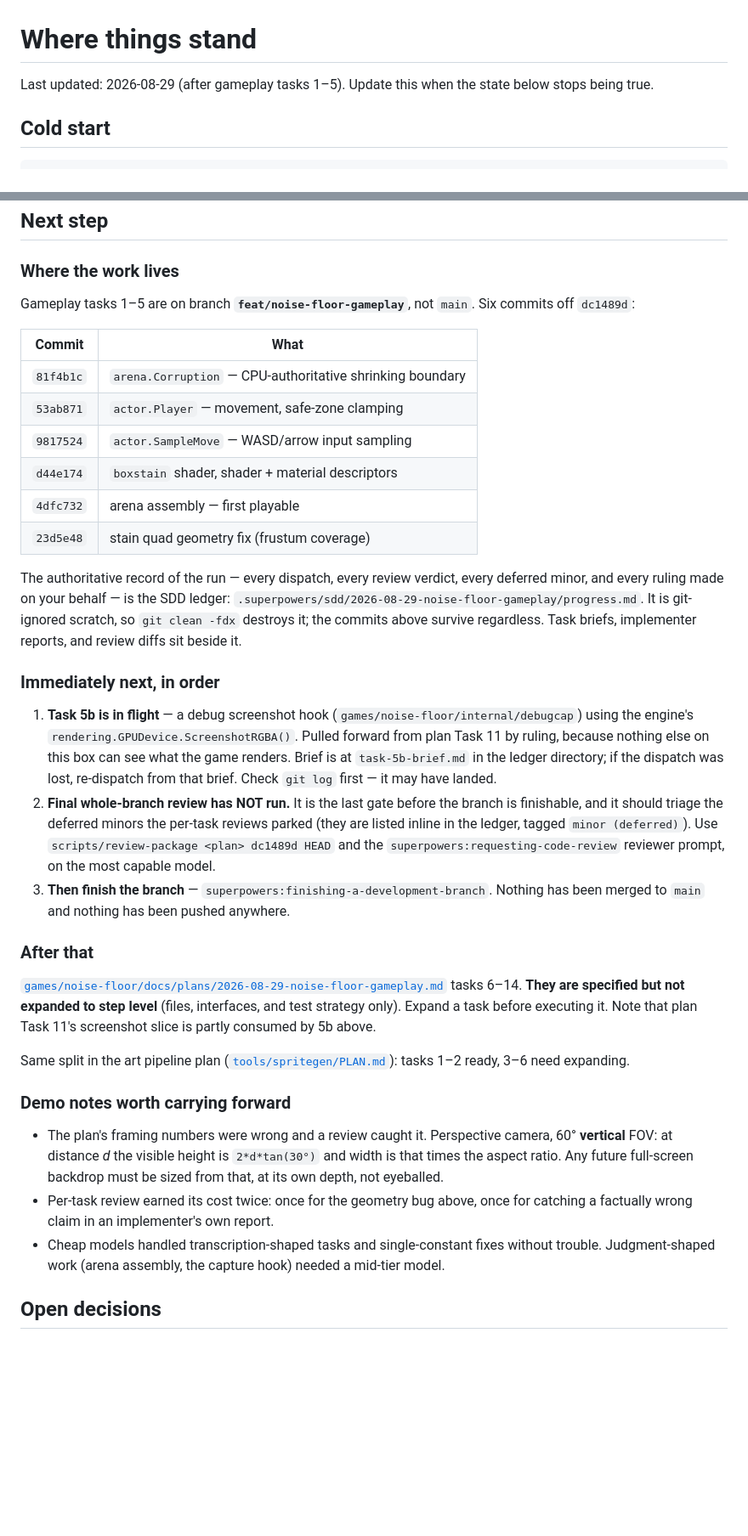
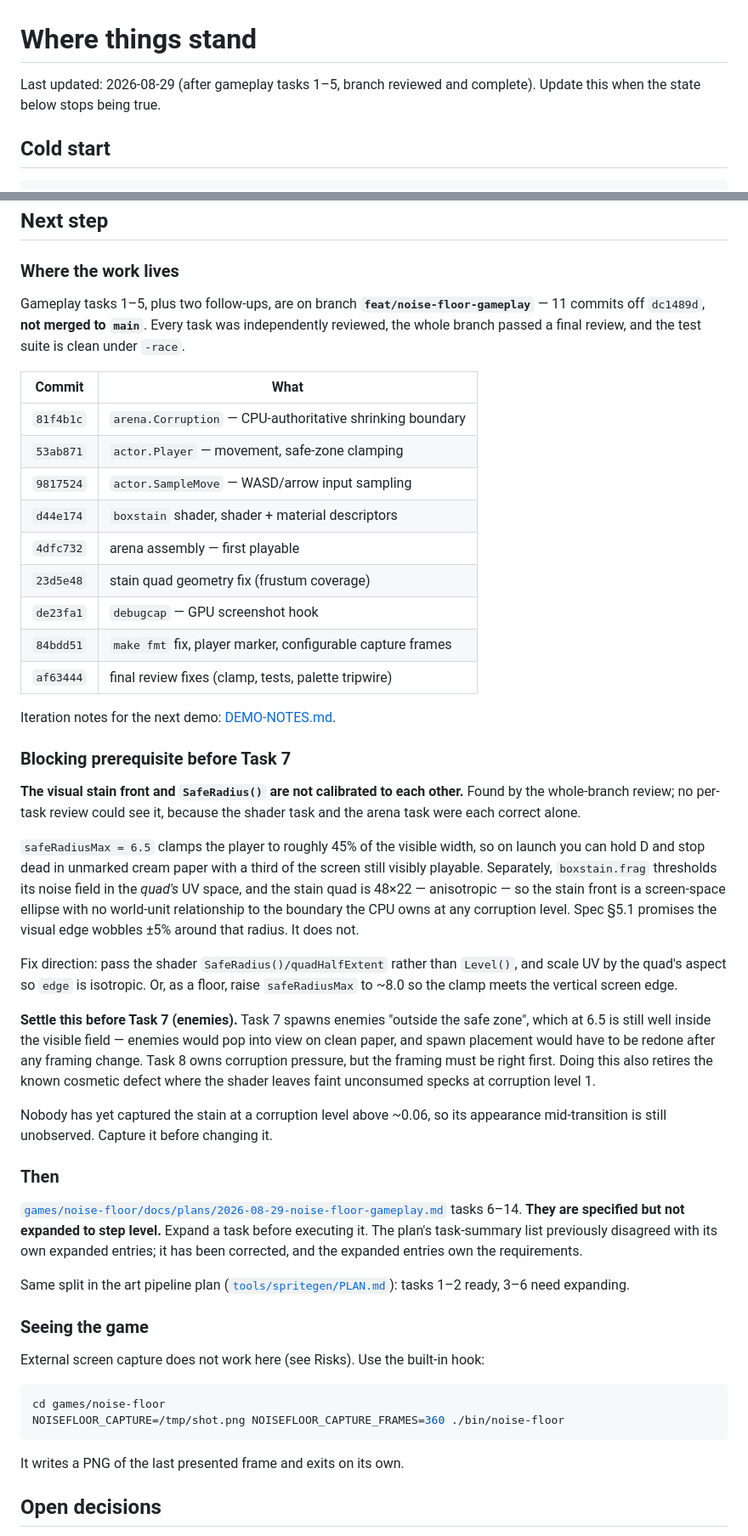
Before and after one commit to boxwrench/BOXGames, a Markdown page: docs/STATE.md, 2 parts joined by grey strips. Shown at 85% size. GitHub-like rendering; blank space fills up the shorter version.

````diff
--- a/docs/STATE.md
+++ b/docs/STATE.md
@@ -1,6 +1,6 @@
 # Where things stand
 
-Last updated: 2026-08-29 (after gameplay tasks 1–5). Update this when the state below stops being true.
+Last updated: 2026-08-29 (after gameplay tasks 1–5, branch reviewed and complete). Update this when the state below stops being true.
 
 ## Cold start
 
@@ -50,8 +50,10 @@ and ALSA headers).
 
 ### Where the work lives
 
-Gameplay tasks 1–5 are on branch **`feat/noise-floor-gameplay`**, not `main`.
-Six commits off `dc1489d`:
+Gameplay tasks 1–5, plus two follow-ups, are on branch
+**`feat/noise-floor-gameplay`** — 11 commits off `dc1489d`, **not merged to
+`main`**. Every task was independently reviewed, the whole branch passed a final
+review, and the test suite is clean under `-race`.
 
 | Commit | What |
 | --- | --- |
@@ -61,51 +63,61 @@ Six commits off `dc1489d`:
 | `d44e174` | `boxstain` shader, shader + material descriptors |
 | `4dfc732` | arena assembly — first playable |
 | `23d5e48` | stain quad geometry fix (frustum coverage) |
+| `de23fa1` | `debugcap` — GPU screenshot hook |
+| `84bdd51` | `make fmt` fix, player marker, configurable capture frames |
+| `af63444` | final review fixes (clamp, tests, palette tripwire) |
 
-The authoritative record of the run — every dispatch, every review verdict,
-every deferred minor, and every ruling made on your behalf — is the SDD ledger:
-`.superpowers/sdd/2026-08-29-noise-floor-gameplay/progress.md`. It is
-git-ignored scratch, so `git clean -fdx` destroys it; the commits above survive
-regardless. Task briefs, implementer reports, and review diffs sit beside it.
+Iteration notes for the next demo: [DEMO-NOTES.md](DEMO-NOTES.md).
 
-### Immediately next, in order
+### Blocking prerequisite before Task 7
 
-1. **Task 5b is in flight** — a debug screenshot hook
-   (`games/noise-floor/internal/debugcap`) using the engine's
-   `rendering.GPUDevice.ScreenshotRGBA()`. Pulled forward from plan Task 11 by
-   ruling, because nothing else on this box can see what the game renders. Brief
-   is at `task-5b-brief.md` in the ledger directory; if the dispatch was lost,
-   re-dispatch from that brief. Check `git log` first — it may have landed.
-2. **Final whole-branch review has NOT run.** It is the last gate before the
-   branch is finishable, and it should triage the deferred minors the per-task
-   reviews parked (they are listed inline in the ledger, tagged
-   `minor (deferred)`). Use `scripts/review-package <plan> dc1489d HEAD` and the
-   `superpowers:requesting-code-review` reviewer prompt, on the most capable
-   model.
-3. **Then finish the branch** — `superpowers:finishing-a-development-branch`.
-   Nothing has been merged to `main` and nothing has been pushed anywhere.
+**The visual stain front and `SafeRadius()` are not calibrated to each other.**
+Found by the whole-branch review; no per-task review could see it, because the
+shader task and the arena task were each correct alone.
 
-### After that
+`safeRadiusMax = 6.5` clamps the player to roughly 45% of the visible width, so
+on launch you can hold D and stop dead in unmarked cream paper with a third of
+the screen still visibly playable. Separately, `boxstain.frag` thresholds its
+noise field in the *quad's* UV space, and the stain quad is 48×22 — anisotropic
+— so the stain front is a screen-space ellipse with no world-unit relationship
+to the boundary the CPU owns at any corruption level. Spec §5.1 promises the
+visual edge wobbles ±5% around that radius. It does not.
+
+Fix direction: pass the shader `SafeRadius()/quadHalfExtent` rather than
+`Level()`, and scale UV by the quad's aspect so `edge` is isotropic. Or, as a
+floor, raise `safeRadiusMax` to ~8.0 so the clamp meets the vertical screen edge.
+
+**Settle this before Task 7 (enemies).** Task 7 spawns enemies "outside the safe
+zone", which at 6.5 is still well inside the visible field — enemies would pop
+into view on clean paper, and spawn placement would have to be redone after any
+framing change. Task 8 owns corruption pressure, but the framing must be right
+first. Doing this also retires the known cosmetic defect where the shader leaves
+faint unconsumed specks at corruption level 1.
+
+Nobody has yet captured the stain at a corruption level above ~0.06, so its
+appearance mid-transition is still unobserved. Capture it before changing it.
+
+### Then
 
 [`games/noise-floor/docs/plans/2026-08-29-noise-floor-gameplay.md`](../games/noise-floor/docs/plans/2026-08-29-noise-floor-gameplay.md)
-tasks 6–14. **They are specified but not expanded to step level** (files,
-interfaces, and test strategy only). Expand a task before executing it. Note
-that plan Task 11's screenshot slice is partly consumed by 5b above.
+tasks 6–14. **They are specified but not expanded to step level.** Expand a task
+before executing it. The plan's task-summary list previously disagreed with its
+own expanded entries; it has been corrected, and the expanded entries own the
+requirements.
 
 Same split in the art pipeline plan ([`tools/spritegen/PLAN.md`](../tools/spritegen/PLAN.md)):
 tasks 1–2 ready, 3–6 need expanding.
 
-### Demo notes worth carrying forward
+### Seeing the game
 
-- The plan's framing numbers were wrong and a review caught it. Perspective
-  camera, 60° **vertical** FOV: at distance *d* the visible height is
-  `2*d*tan(30°)` and width is that times the aspect ratio. Any future
-  full-screen backdrop must be sized from that, at its own depth, not eyeballed.
-- Per-task review earned its cost twice: once for the geometry bug above, once
-  for catching a factually wrong claim in an implementer's own report.
-- Cheap models handled transcription-shaped tasks and single-constant fixes
-  without trouble. Judgment-shaped work (arena assembly, the capture hook)
-  needed a mid-tier model.
+External screen capture does not work here (see Risks). Use the built-in hook:
+
+```sh
+cd games/noise-floor
+NOISEFLOOR_CAPTURE=/tmp/shot.png NOISEFLOOR_CAPTURE_FRAMES=360 ./bin/noise-floor
+```
+
+It writes a PNG of the last presented frame and exits on its own.
 
 ## Open decisions
 
````
Also changed, not shown: other parts of docs/STATE.md (+2 -2 lines), docs/DEMO-NOTES.md (added, +77 -0 lines).
